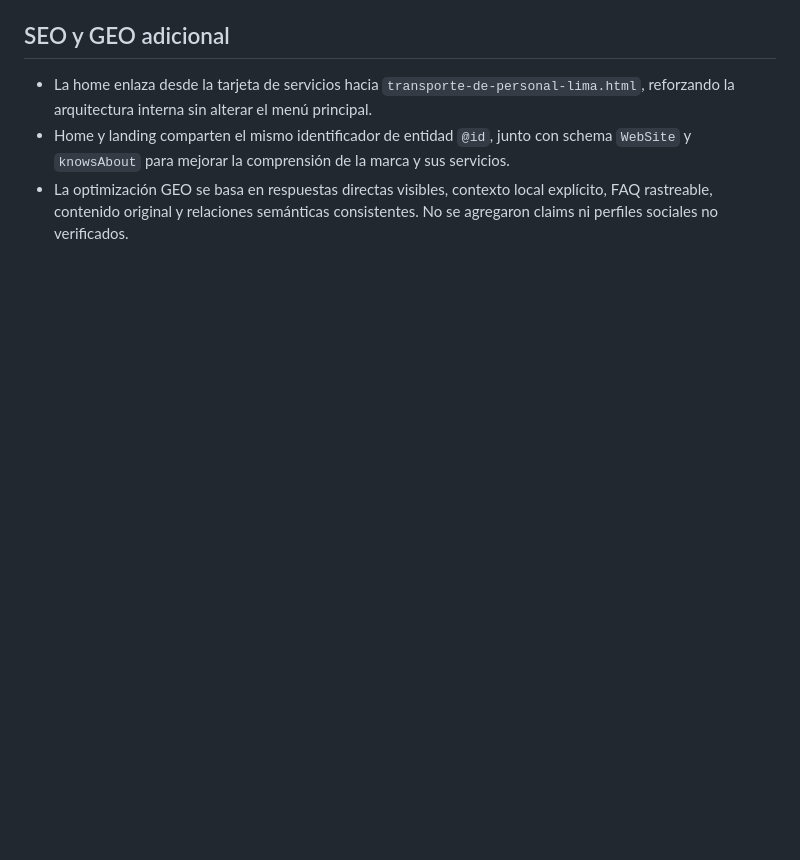
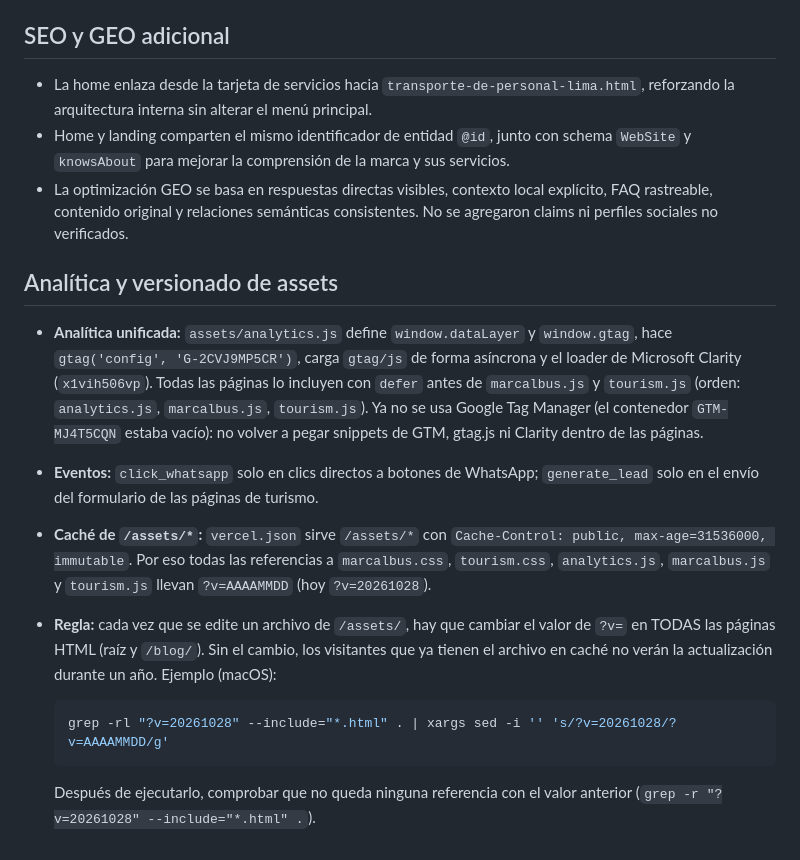
Before and after one commit to Gianmac26/marcalbus-landing, a Markdown page: SEO-IMPLEMENTATION.md, the part around the change. Rendered like a GitHub page; blank space fills up the shorter version.

Commit message:
docs: documentar analitica unificada y la regla de versionado ?v= de assets
Co-Authored-By: Claude Sonnet 5.5 <noreply@anthropic.com>

````diff
--- a/SEO-IMPLEMENTATION.md
+++ b/SEO-IMPLEMENTATION.md
@@ -52,3 +52,16 @@ Para futuras páginas se debe duplicar únicamente la estructura HTML de la land
 - La home enlaza desde la tarjeta de servicios hacia `transporte-de-personal-lima.html`, reforzando la arquitectura interna sin alterar el menú principal.
 - Home y landing comparten el mismo identificador de entidad `@id`, junto con schema `WebSite` y `knowsAbout` para mejorar la comprensión de la marca y sus servicios.
 - La optimización GEO se basa en respuestas directas visibles, contexto local explícito, FAQ rastreable, contenido original y relaciones semánticas consistentes. No se agregaron claims ni perfiles sociales no verificados.
+
+## Analítica y versionado de assets
+
+- **Analítica unificada:** `assets/analytics.js` define `window.dataLayer` y `window.gtag`, hace `gtag('config', 'G-2CVJ9MP5CR')`, carga `gtag/js` de forma asíncrona y el loader de Microsoft Clarity (`x1vih506vp`). Todas las páginas lo incluyen con `defer` antes de `marcalbus.js` y `tourism.js` (orden: `analytics.js`, `marcalbus.js`, `tourism.js`). Ya no se usa Google Tag Manager (el contenedor `GTM-MJ4T5CQN` estaba vacío): no volver a pegar snippets de GTM, gtag.js ni Clarity dentro de las páginas.
+- **Eventos:** `click_whatsapp` solo en clics directos a botones de WhatsApp; `generate_lead` solo en el envío del formulario de las páginas de turismo.
+- **Caché de `/assets/*`:** `vercel.json` sirve `/assets/*` con `Cache-Control: public, max-age=31536000, immutable`. Por eso todas las referencias a `marcalbus.css`, `tourism.css`, `analytics.js`, `marcalbus.js` y `tourism.js` llevan `?v=AAAAMMDD` (hoy `?v=20261028`).
+- **Regla:** cada vez que se edite un archivo de `/assets/`, hay que cambiar el valor de `?v=` en TODAS las páginas HTML (raíz y `/blog/`). Sin el cambio, los visitantes que ya tienen el archivo en caché no verán la actualización durante un año. Ejemplo (macOS):
+
+  ```bash
+  grep -rl "?v=20261028" --include="*.html" . | xargs sed -i '' 's/?v=20261028/?v=AAAAMMDD/g'
+  ```
+
+  Después de ejecutarlo, comprobar que no queda ninguna referencia con el valor anterior (`grep -r "?v=20261028" --include="*.html" .`).
````
